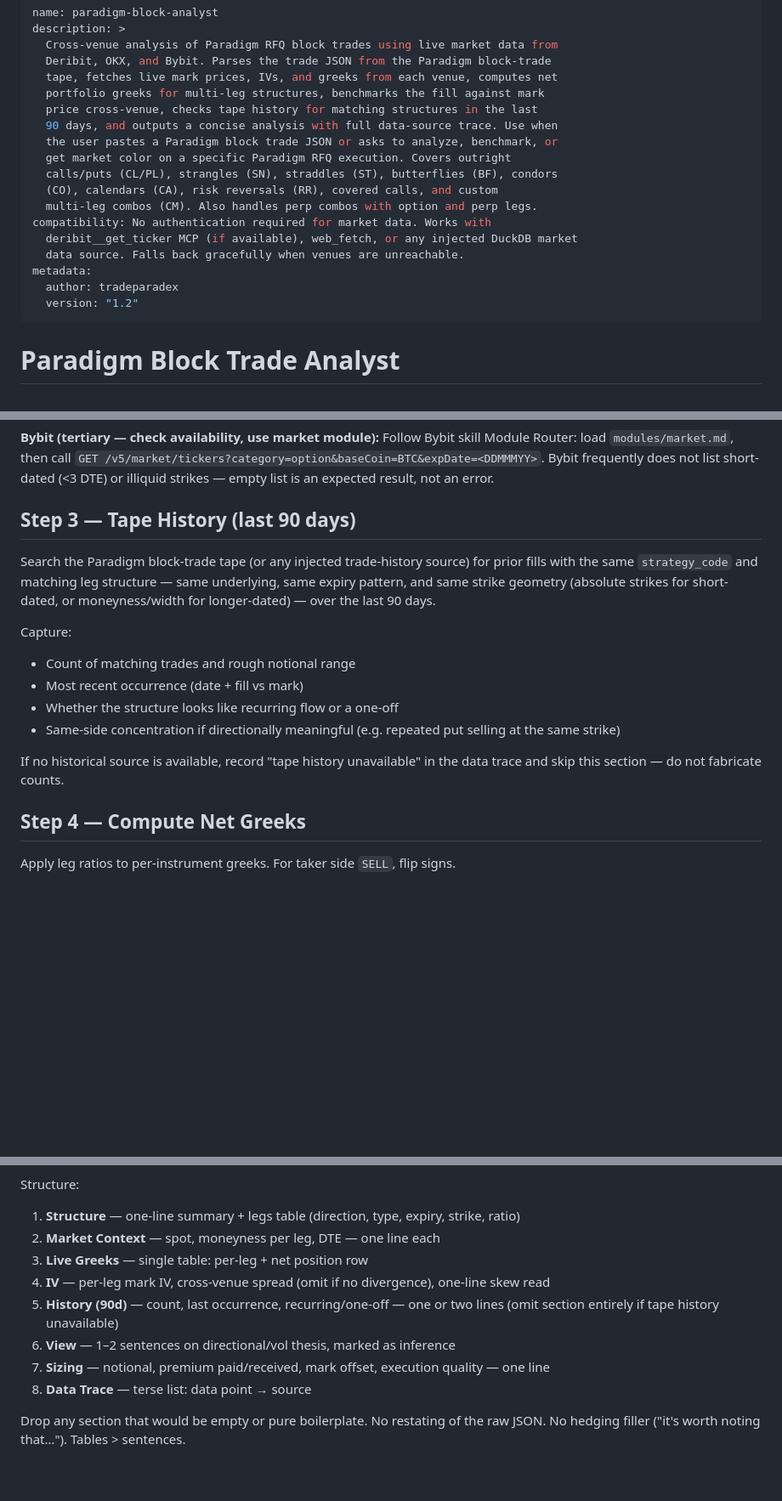
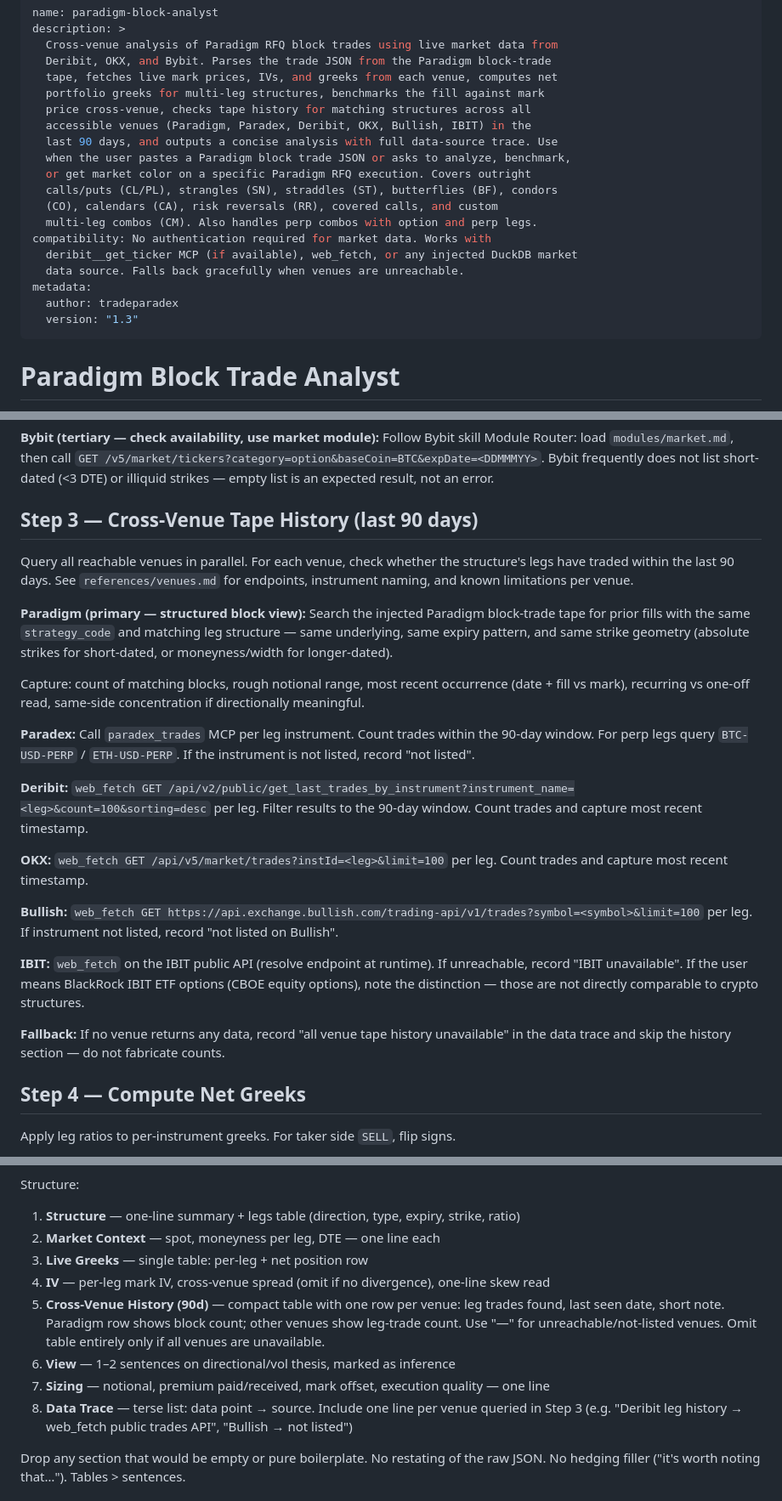
Before and after one commit to tradeparadex/paradex-skills, a Markdown page: skills/block-analyst/SKILL.md, 3 parts joined by grey strips. Shown at 85% size. Drawn GitHub-style; blank space fills up the shorter version.

Commit message:
Expand block-analyst tape history to all 6 venues
Step 3 now queries Paradigm, Paradex, Deribit, OKX, Bullish, and IBIT in
parallel for the 90-day tape check. Adds per-venue endpoints to venues.md
(Paradex, Bullish, IBIT) and a trade-history quick-reference table. Step 7
output includes a compact cross-venue history table with one row per venue.

```diff
--- a/skills/block-analyst/SKILL.md
+++ b/skills/block-analyst/SKILL.md
@@ -5,10 +5,11 @@ description: >
   Deribit, OKX, and Bybit. Parses the trade JSON from the Paradigm block-trade
   tape, fetches live mark prices, IVs, and greeks from each venue, computes net
   portfolio greeks for multi-leg structures, benchmarks the fill against mark
-  price cross-venue, checks tape history for matching structures in the last
-  90 days, and outputs a concise analysis with full data-source trace. Use when
-  the user pastes a Paradigm block trade JSON or asks to analyze, benchmark, or
-  get market color on a specific Paradigm RFQ execution. Covers outright
+  price cross-venue, checks tape history for matching structures across all
+  accessible venues (Paradigm, Paradex, Deribit, OKX, Bullish, IBIT) in the
+  last 90 days, and outputs a concise analysis with full data-source trace. Use
+  when the user pastes a Paradigm block trade JSON or asks to analyze, benchmark,
+  or get market color on a specific Paradigm RFQ execution. Covers outright
   calls/puts (CL/PL), strangles (SN), straddles (ST), butterflies (BF), condors
   (CO), calendars (CA), risk reversals (RR), covered calls, and custom
   multi-leg combos (CM). Also handles perp combos with option and perp legs.
@@ -17,7 +18,7 @@ compatibility: No authentication required for market data. Works with
   data source. Falls back gracefully when venues are unreachable.
 metadata:
   author: tradeparadex
-  version: "1.2"
+  version: "1.3"
 ---
 
 # Paradigm Block Trade Analyst
@@ -81,22 +82,46 @@ Follow Bybit skill Module Router: load `modules/market.md`, then call
 Bybit frequently does not list short-dated (<3 DTE) or illiquid strikes —
 empty list is an expected result, not an error.
 
-## Step 3 — Tape History (last 90 days)
+## Step 3 — Cross-Venue Tape History (last 90 days)
 
-Search the Paradigm block-trade tape (or any injected trade-history source) for
-prior fills with the same `strategy_code` and matching leg structure — same
-underlying, same expiry pattern, and same strike geometry (absolute strikes for
-short-dated, or moneyness/width for longer-dated) — over the last 90 days.
+Query all reachable venues in parallel. For each venue, check whether the structure's
+legs have traded within the last 90 days. See `references/venues.md` for endpoints,
+instrument naming, and known limitations per venue.
 
-Capture:
-- Count of matching trades and rough notional range
-- Most recent occurrence (date + fill vs mark)
-- Whether the structure looks like recurring flow or a one-off
-- Same-side concentration if directionally meaningful (e.g. repeated put
-  selling at the same strike)
+**Paradigm (primary — structured block view):**
+Search the injected Paradigm block-trade tape for prior fills with the same
+`strategy_code` and matching leg structure — same underlying, same expiry pattern,
+and same strike geometry (absolute strikes for short-dated, or moneyness/width for
+longer-dated).
 
-If no historical source is available, record "tape history unavailable" in the
-data trace and skip this section — do not fabricate counts.
+Capture: count of matching blocks, rough notional range, most recent occurrence
+(date + fill vs mark), recurring vs one-off read, same-side concentration if
+directionally meaningful.
+
+**Paradex:**
+Call `paradex_trades` MCP per leg instrument. Count trades within the 90-day window.
+For perp legs query `BTC-USD-PERP` / `ETH-USD-PERP`. If the instrument is not listed,
+record "not listed".
+
+**Deribit:**
+`web_fetch GET /api/v2/public/get_last_trades_by_instrument?instrument_name=<leg>&count=100&sorting=desc`
+per leg. Filter results to the 90-day window. Count trades and capture most recent timestamp.
+
+**OKX:**
+`web_fetch GET /api/v5/market/trades?instId=<leg>&limit=100` per leg.
+Count trades and capture most recent timestamp.
+
+**Bullish:**
+`web_fetch GET https://api.exchange.bullish.com/trading-api/v1/trades?symbol=<symbol>&limit=100`
+per leg. If instrument not listed, record "not listed on Bullish".
+
+**IBIT:**
+`web_fetch` on the IBIT public API (resolve endpoint at runtime). If unreachable,
+record "IBIT unavailable". If the user means BlackRock IBIT ETF options (CBOE equity
+options), note the distinction — those are not directly comparable to crypto structures.
+
+**Fallback:** If no venue returns any data, record "all venue tape history unavailable"
+in the data trace and skip the history section — do not fabricate counts.
 
 ## Step 4 — Compute Net Greeks
 
@@ -139,10 +164,14 @@ Structure:
 2. **Market Context** — spot, moneyness per leg, DTE — one line each
 3. **Live Greeks** — single table: per-leg + net position row
 4. **IV** — per-leg mark IV, cross-venue spread (omit if no divergence), one-line skew read
-5. **History (90d)** — count, last occurrence, recurring/one-off — one or two lines (omit section entirely if tape history unavailable)
+5. **Cross-Venue History (90d)** — compact table with one row per venue: leg trades found,
+   last seen date, short note. Paradigm row shows block count; other venues show leg-trade
+   count. Use "—" for unreachable/not-listed venues. Omit table entirely only if all venues
+   are unavailable.
 6. **View** — 1–2 sentences on directional/vol thesis, marked as inference
 7. **Sizing** — notional, premium paid/received, mark offset, execution quality — one line
-8. **Data Trace** — terse list: data point → source
+8. **Data Trace** — terse list: data point → source. Include one line per venue queried
+   in Step 3 (e.g. "Deribit leg history → web_fetch public trades API", "Bullish → not listed")
 
 Drop any section that would be empty or pure boilerplate. No restating of the
 raw JSON. No hedging filler ("it's worth noting that…"). Tables > sentences.
```
Also changed, not shown: 1 other file.
